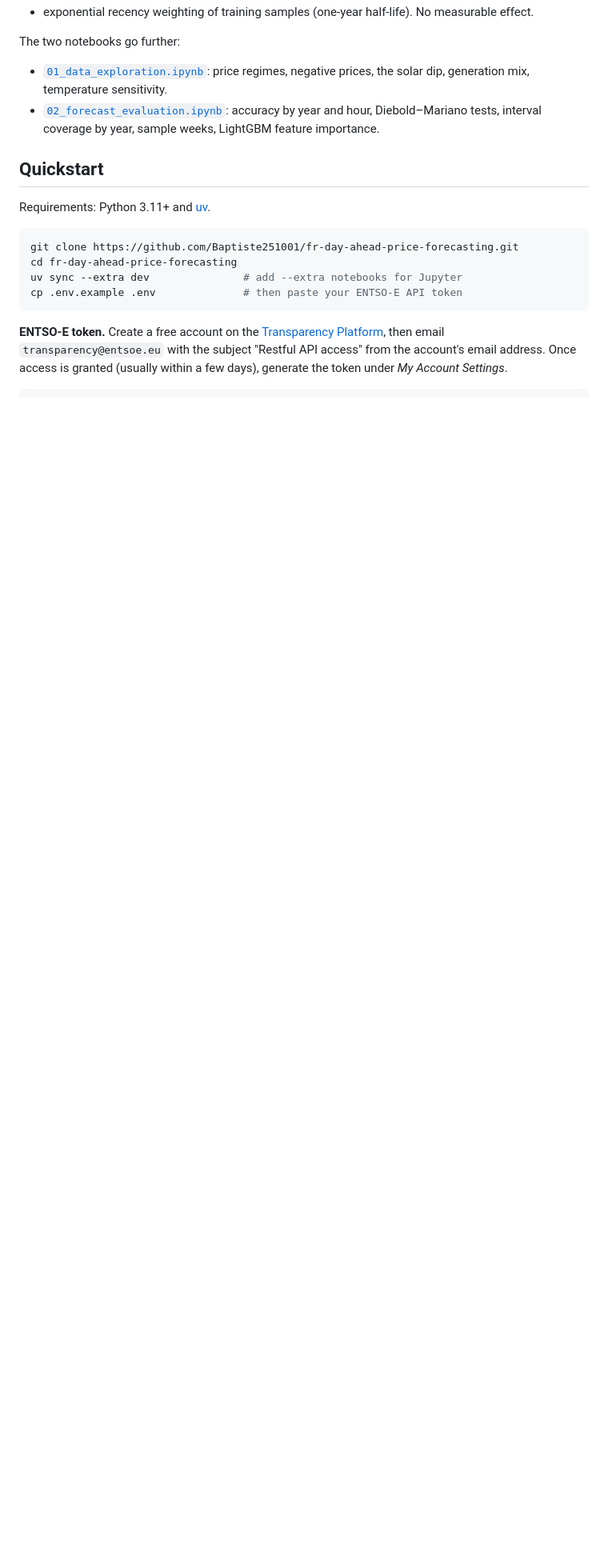
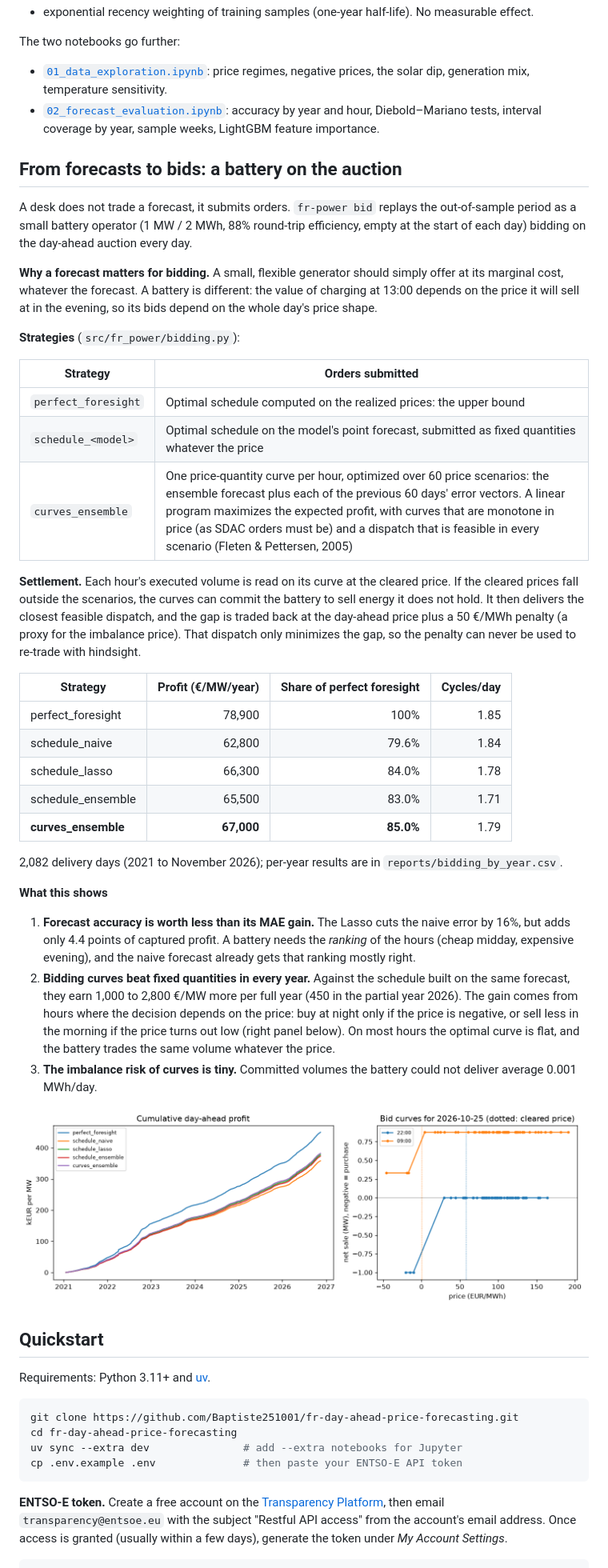
Before and after one commit to Baptiste251001/fr-day-ahead-price-forecasting, a Markdown page: README.md, the part around one of its changes. Shown at 80% size. GitHub-like rendering; pictures changed too: reports/figures/bidding.png (added); blank space fills up the shorter version.

```diff
--- a/README.md
+++ b/README.md
@@ -165,6 +172,60 @@ The two notebooks go further:
   and hour, Diebold–Mariano tests, interval coverage by year, sample weeks, LightGBM
   feature importance.
 
+## From forecasts to bids: a battery on the auction
+
+A desk does not trade a forecast, it submits orders. `fr-power bid` replays the out-of-sample
+period as a small battery operator (1 MW / 2 MWh, 88% round-trip efficiency, empty at the
+start of each day) bidding on the day-ahead auction every day.
+
+**Why a forecast matters for bidding.** A small, flexible generator should simply offer at
+its marginal cost, whatever the forecast. A battery is different: the value of charging at
+13:00 depends on the price it will sell at in the evening, so its bids depend on the whole
+day's price shape.
+
+**Strategies** (`src/fr_power/bidding.py`):
+
+| Strategy | Orders submitted |
+|---|---|
+| `perfect_foresight` | Optimal schedule computed on the realized prices: the upper bound |
+| `schedule_<model>` | Optimal schedule on the model's point forecast, submitted as fixed quantities whatever the price |
+| `curves_ensemble` | One price-quantity curve per hour, optimized over 60 price scenarios: the ensemble forecast plus each of the previous 60 days' error vectors. A linear program maximizes the expected profit, with curves that are monotone in price (as SDAC orders must be) and a dispatch that is feasible in every scenario (Fleten & Pettersen, 2005) |
+
+**Settlement.** Each hour's executed volume is read on its curve at the cleared price. If
+the cleared prices fall outside the scenarios, the curves can commit the battery to sell
+energy it does not hold. It then delivers the closest feasible dispatch, and the gap is
+traded back at the day-ahead price plus a 50 €/MWh penalty (a proxy for the imbalance
+price). That dispatch only minimizes the gap, so the penalty can never be used to re-trade
+with hindsight.
+
+| Strategy | Profit (€/MW/year) | Share of perfect foresight | Cycles/day |
+|---|---:|---:|---:|
+| perfect_foresight | 78,900 | 100% | 1.85 |
+| schedule_naive | 62,800 | 79.6% | 1.84 |
+| schedule_lasso | 66,300 | 84.0% | 1.78 |
+| schedule_ensemble | 65,500 | 83.0% | 1.71 |
+| **curves_ensemble** | **67,000** | **85.0%** | 1.79 |
+
+2,082 delivery days (2021 to November 2026); per-year results are in
+`reports/bidding_by_year.csv`.
+
+**What this shows**
+
+1. **Forecast accuracy is worth less than its MAE gain.** The Lasso cuts the naive error by
+   16%, but adds only 4.4 points of captured profit. A battery needs the *ranking* of the
+   hours (cheap midday, expensive evening), and the naive forecast already gets that ranking
+   mostly right.
+2. **Bidding curves beat fixed quantities in every year.** Against the schedule built on the
+   same forecast, they earn 1,000 to 2,800 €/MW more per full year (450 in the partial year
+   2026). The gain comes from hours where the decision depends on the price: buy at night
+   only if the price is negative, or sell less in the morning if the price turns out low
+   (right panel below). On most hours the optimal curve is flat, and the battery trades the
+   same volume whatever the price.
+3. **The imbalance risk of curves is tiny.** Committed volumes the battery could not deliver
+   average 0.001 MWh/day.
+
+![Battery bidding backtest](reports/figures/bidding.png)
+
 ## Quickstart
 
 Requirements: Python 3.11+ and [uv](https://docs.astral.sh/uv/).
```
Also changed, not shown: other parts of README.md (+14 -1 lines), 9 other files.
